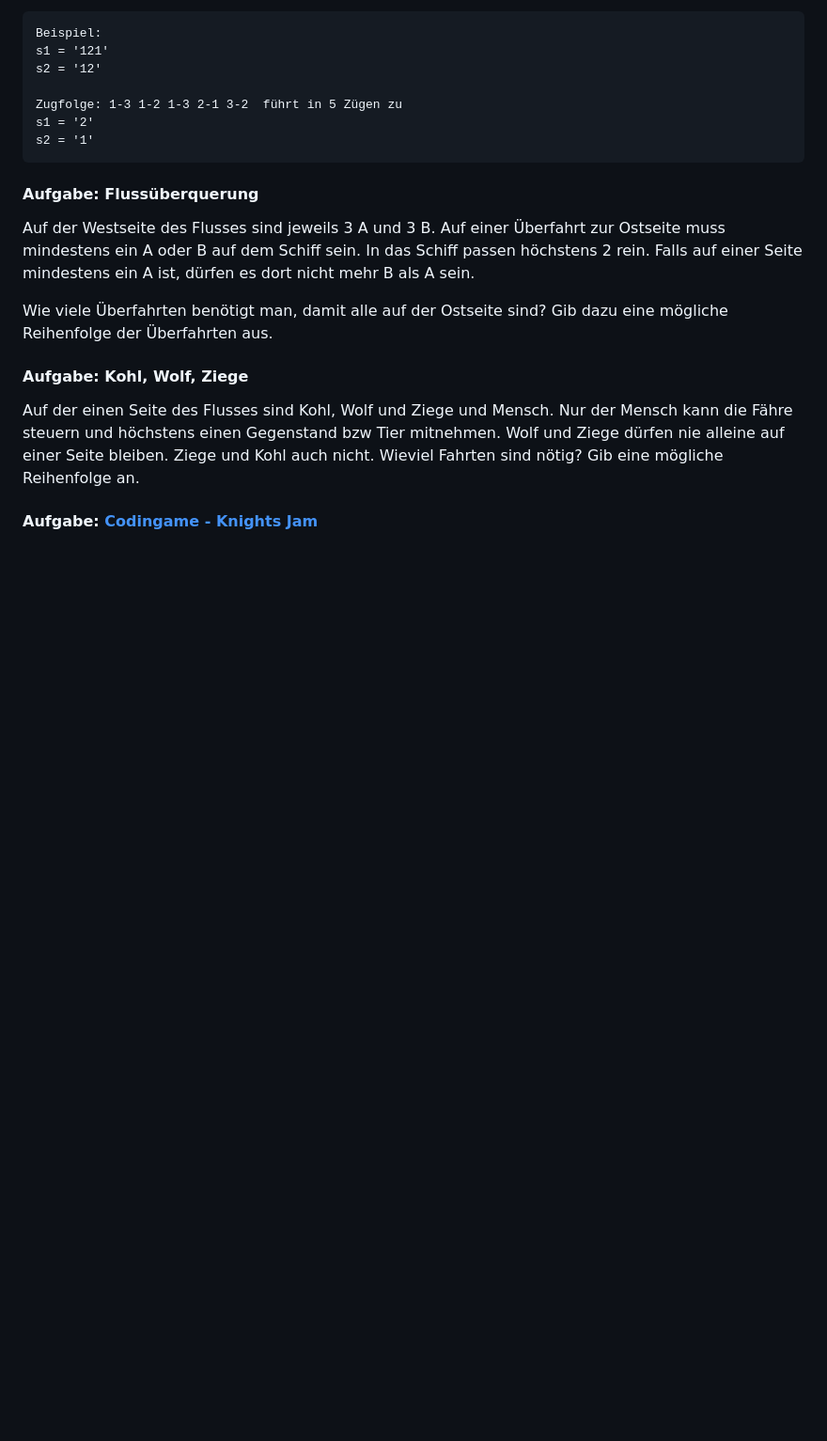
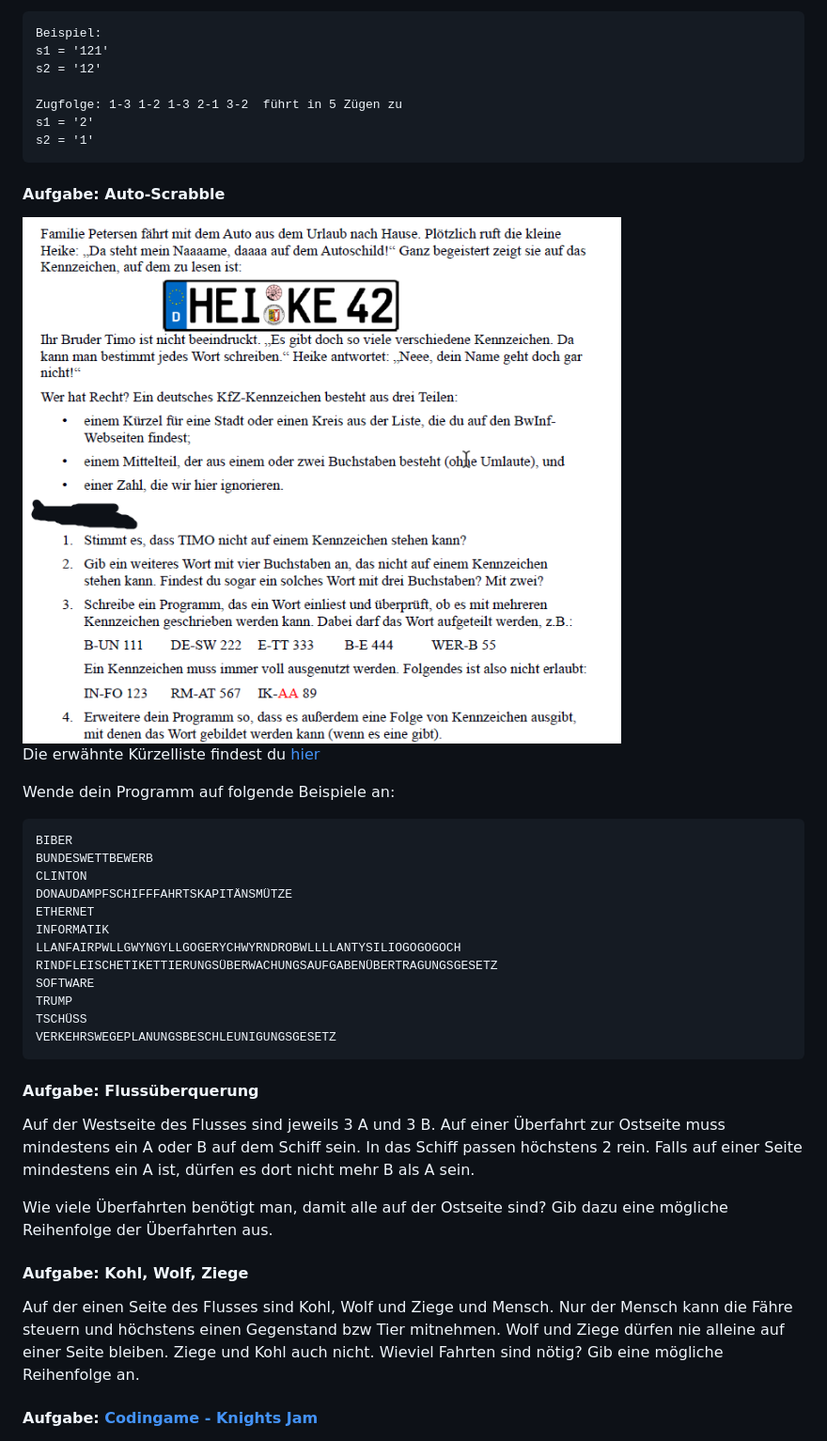
Before and after one commit to ktheu/Training, a Markdown page: search.md, the part around the change. Shown: that part at 94% size. GitHub-like rendering; pictures changed too: autokennzeichen.png (added); blank space fills up the shorter version.

Commit message:
search

````diff
--- a/search.md
+++ b/search.md
@@ -173,6 +173,33 @@ s1 = '2'
 s2 = '1'
 ```
 
+
+#### Aufgabe: Auto-Scrabble
+
+<img src='./autokennzeichen.png'>
+
+Die erwähnte Kürzelliste findest du [hier](./kuerzelliste.txt)
+
+Wende dein Programm auf folgende Beispiele an:
+
+
+
+```
+BIBER
+BUNDESWETTBEWERB
+CLINTON
+DONAUDAMPFSCHIFFFAHRTSKAPITÄNSMÜTZE
+ETHERNET
+INFORMATIK
+LLANFAIRPWLLGWYNGYLLGOGERYCHWYRNDROBWLLLLANTYSILIOGOGOGOCH
+RINDFLEISCHETIKETTIERUNGSÜBERWACHUNGSAUFGABENÜBERTRAGUNGSGESETZ
+SOFTWARE
+TRUMP
+TSCHÜSS
+VERKEHRSWEGEPLANUNGSBESCHLEUNIGUNGSGESETZ
+```
+
+
 #### Aufgabe: Flussüberquerung
 Auf der Westseite des Flusses sind jeweils 3 A und 3 B. Auf einer Überfahrt zur Ostseite muss mindestens ein A oder B auf dem Schiff sein. In das Schiff passen höchstens 2 rein. Falls auf einer Seite mindestens ein A ist, dürfen es dort nicht mehr B als A sein.
 
````
Also changed, not shown: 1 other file.
